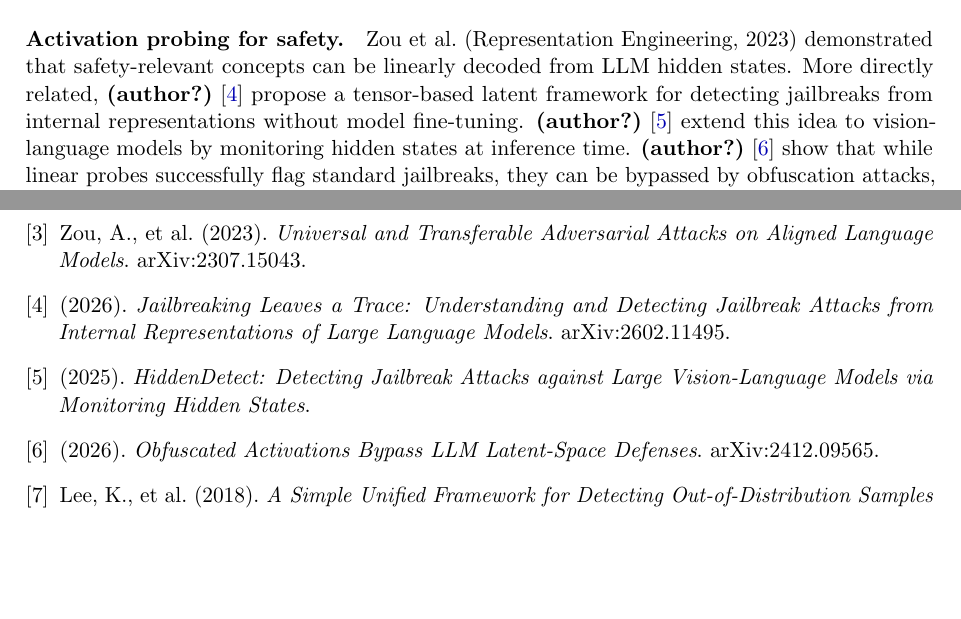
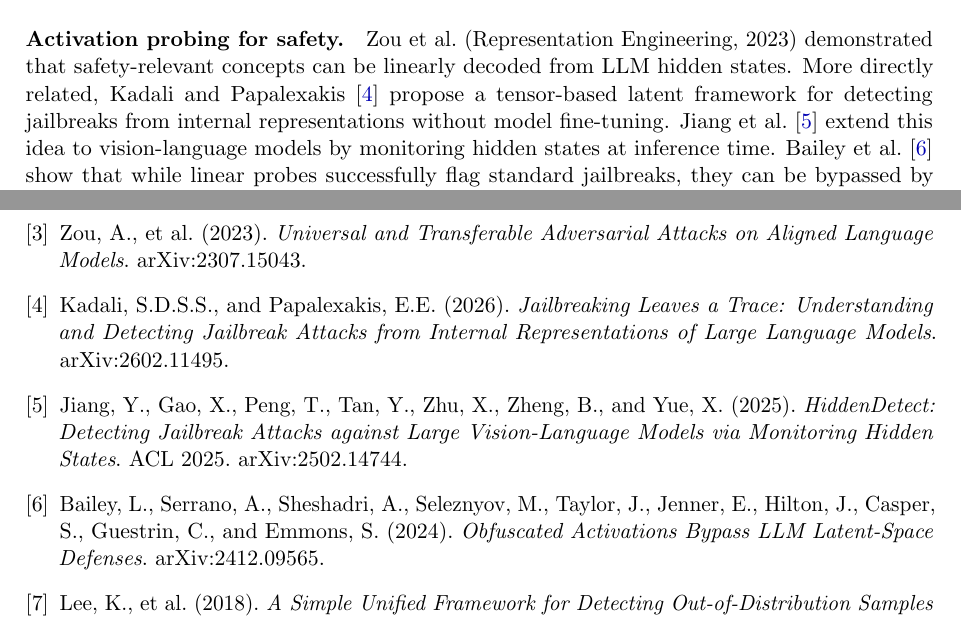
Before and after one commit to brian-w-zhang/DL-Project, a LaTeX paper (report/report.tex): two parts of pages 3 and 25 of 25, joined at a grey line, cut so that both start at the same text, the shorter picture padded with empty space. Compiled offline with pdfLaTeX.

Commit message:
citation fix

```diff
--- a/report/report.tex
+++ b/report/report.tex
@@ -120,12 +120,13 @@ The main contributions of this project are:
 \paragraph{Activation probing for safety.}
 Zou et al.\ (Representation Engineering, 2023) demonstrated that safety-relevant
 concepts can be linearly decoded from LLM hidden states. More directly related,
-\citet{jailbreak_trace} propose a tensor-based latent framework for detecting jailbreaks
-from internal representations without model fine-tuning. \citet{hiddendetect} extend
-this idea to vision-language models by monitoring hidden states at inference time.
-\citet{obfuscated} show that while linear probes successfully flag standard jailbreaks,
-they can be bypassed by obfuscation attacks, a limitation we acknowledge in
-Section~\ref{sec:limitations}.
+Kadali and Papalexakis \cite{jailbreak_trace} propose a tensor-based latent framework
+for detecting jailbreaks from internal representations without model fine-tuning.
+Jiang et al.\ \cite{hiddendetect} extend this idea to vision-language models by
+monitoring hidden states at inference time.
+Bailey et al.\ \cite{obfuscated} show that while linear probes successfully flag
+standard jailbreaks, they can be bypassed by obfuscation attacks, a limitation we
+acknowledge in Section~\ref{sec:limitations}.
 
 \paragraph{Safety datasets and benchmarks.}
 AdvBench \citep{advbench} and JailbreakBench \citep{jailbreakbench} are standard
@@ -1228,17 +1229,18 @@ Zou, A., et al.\ (2023).
 arXiv:2307.15043.
 
 \bibitem{jailbreak_trace}
-(2026).
+Kadali, S.D.S.S., and Papalexakis, E.E.\ (2026).
 \textit{Jailbreaking Leaves a Trace: Understanding and Detecting Jailbreak Attacks
 from Internal Representations of Large Language Models}. arXiv:2602.11495.
 
 \bibitem{hiddendetect}
-(2025).
+Jiang, Y., Gao, X., Peng, T., Tan, Y., Zhu, X., Zheng, B., and Yue, X.\ (2025).
 \textit{HiddenDetect: Detecting Jailbreak Attacks against Large Vision-Language
-Models via Monitoring Hidden States}.
+Models via Monitoring Hidden States}. ACL 2025. arXiv:2502.14744.
 
 \bibitem{obfuscated}
-(2026).
+Bailey, L., Serrano, A., Sheshadri, A., Seleznyov, M., Taylor, J., Jenner, E.,
+Hilton, J., Casper, S., Guestrin, C., and Emmons, S.\ (2024).
 \textit{Obfuscated Activations Bypass LLM Latent-Space Defenses}. arXiv:2412.09565.
 
 \bibitem{mahalanobis_ood}
```
